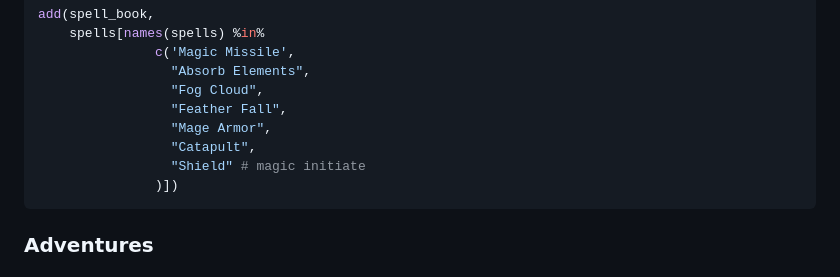
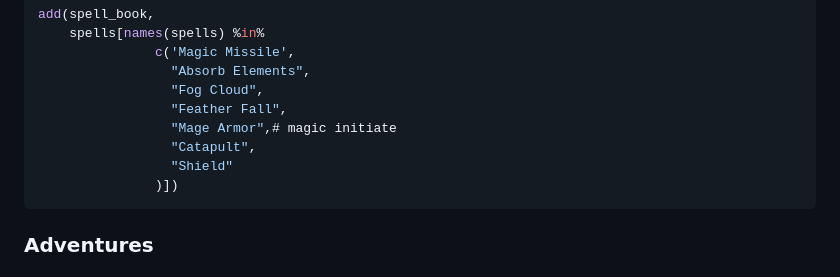
Before and after one commit to oganm/rpg_chars, a Markdown page: Katip.md, the part around the change. Drawn GitHub-style.

````diff
--- a/Katip.md
+++ b/Katip.md
@@ -43,9 +43,9 @@ add(spell_book,
                  "Absorb Elements",
                  "Fog Cloud",
                  "Feather Fall",
-                 "Mage Armor",
+                 "Mage Armor",# magic initiate
                  "Catapult",
-                 "Shield" # magic initiate
+                 "Shield"
                )])
 ```
 
````
